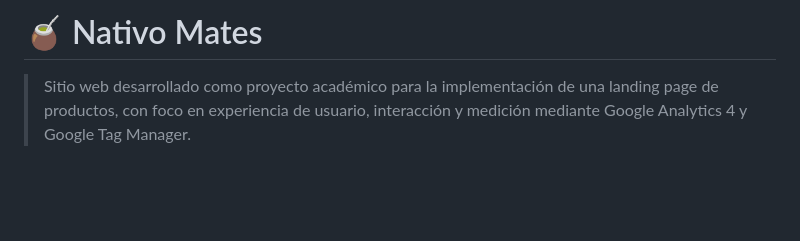
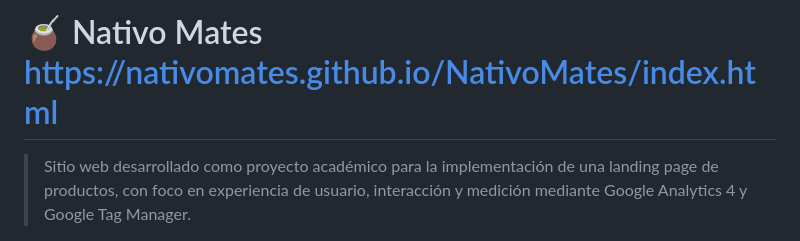
Before and after one commit to NativoMates/NativoMates, a Markdown page: README.md, the part around the change. Rendered like a GitHub page; blank space fills up the shorter version.

Commit message:
Update README with project link
Added project link to the README header.

```diff
--- a/README.md
+++ b/README.md
@@ -1,4 +1,4 @@
-# 🧉 Nativo Mates
+# 🧉 Nativo Mates https://nativomates.github.io/NativoMates/index.html
 
 > Sitio web desarrollado como proyecto académico para la implementación de una landing page de productos, con foco en experiencia de usuario, interacción y medición mediante Google Analytics 4 y Google Tag Manager.
 
```
